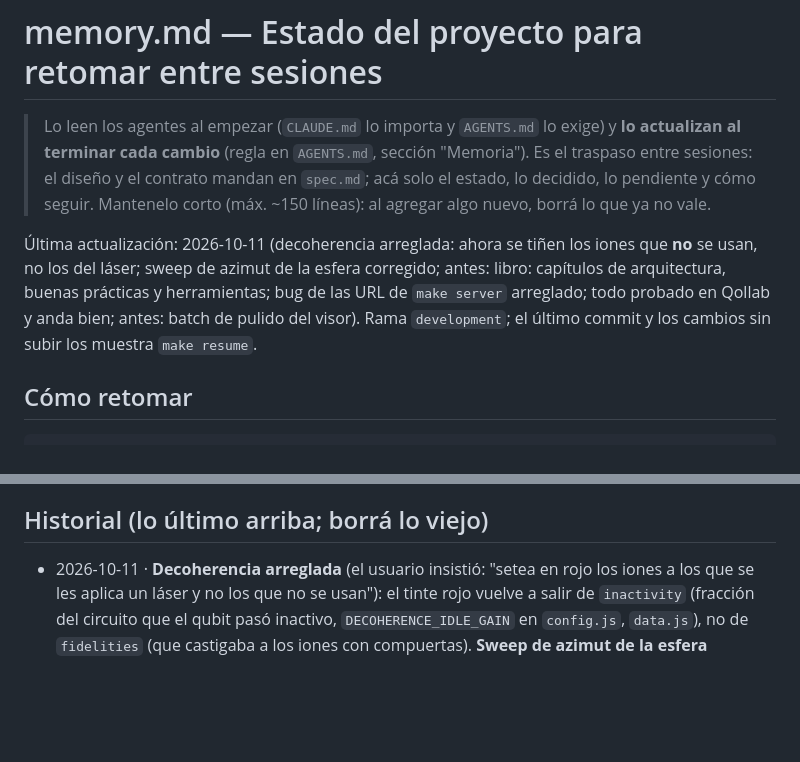
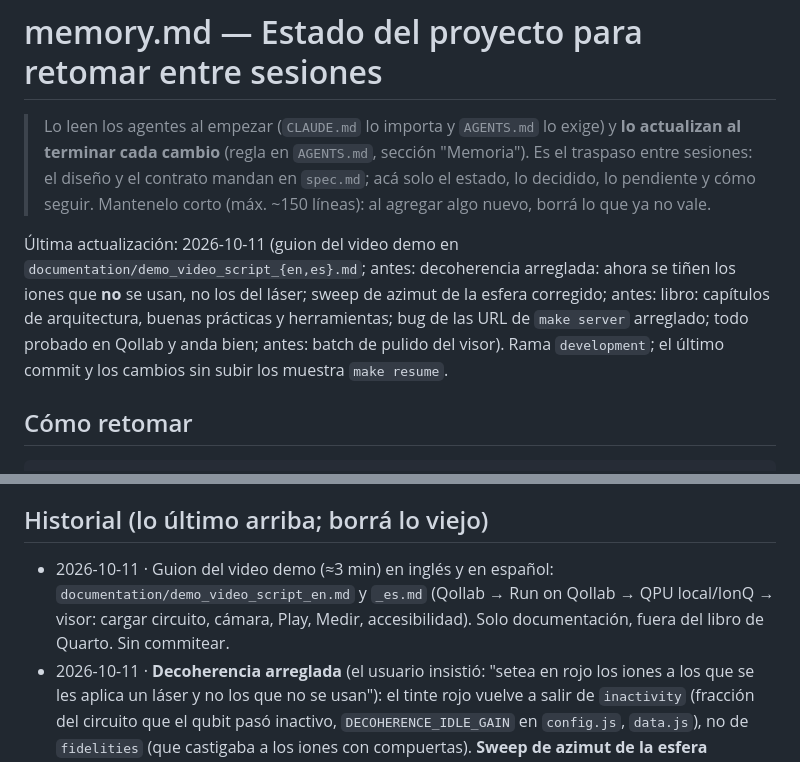
Before and after one commit to iroumec/qviz, a Markdown page: memory.md, 2 parts joined by grey strips. Drawn GitHub-style; blank space fills up the shorter version.

```diff
--- a/memory.md
+++ b/memory.md
@@ -2,7 +2,7 @@
 
 > Lo leen los agentes al empezar (`CLAUDE.md` lo importa y `AGENTS.md` lo exige) y **lo actualizan al terminar cada cambio** (regla en `AGENTS.md`, sección "Memoria"). Es el traspaso entre sesiones: el diseño y el contrato mandan en `spec.md`; acá solo el estado, lo decidido, lo pendiente y cómo seguir. Mantenelo corto (máx. ~150 líneas): al agregar algo nuevo, borrá lo que ya no vale.
 
-Última actualización: 2026-10-11 (decoherencia arreglada: ahora se tiñen los iones que **no** se usan, no los del láser; sweep de azimut de la esfera corregido; antes: libro: capítulos de arquitectura, buenas prácticas y herramientas; bug de las URL de `make server` arreglado; todo probado en Qollab y anda bien; antes: batch de pulido del visor). Rama `development`; el último commit y los cambios sin subir los muestra `make resume`.
+Última actualización: 2026-10-11 (guion del video demo en `documentation/demo_video_script_{en,es}.md`; antes: decoherencia arreglada: ahora se tiñen los iones que **no** se usan, no los del láser; sweep de azimut de la esfera corregido; antes: libro: capítulos de arquitectura, buenas prácticas y herramientas; bug de las URL de `make server` arreglado; todo probado en Qollab y anda bien; antes: batch de pulido del visor). Rama `development`; el último commit y los cambios sin subir los muestra `make resume`.
 
 ## Cómo retomar
 
@@ -70,6 +70,7 @@ El usuario trabaja backend, visor y documentación con este agente (ya no hace f
 
 ## Historial (lo último arriba; borrá lo viejo)
 
+- 2026-10-11 · Guion del video demo (≈3 min) en inglés y en español: `documentation/demo_video_script_en.md` y `_es.md` (Qollab → Run on Qollab → QPU local/IonQ → visor: cargar circuito, cámara, Play, Medir, accesibilidad). Solo documentación, fuera del libro de Quarto. Sin commitear.
 - 2026-10-11 · **Decoherencia arreglada** (el usuario insistió: "setea en rojo los iones a los que se les aplica un láser y no los que no se usan"): el tinte rojo vuelve a salir de `inactivity` (fracción del circuito que el qubit pasó inactivo, `DECOHERENCE_IDLE_GAIN` en `config.js`, `data.js`), no de `fidelities` (que castigaba a los iones con compuertas). **Sweep de azimut de la esfera corregido:** `bloch.frag` pasaba `-anglePsi`, que espejaba la cuña respecto del vector; ahora usa `anglePsi` y la cuña apunta al estado. Docs (`viewer.qmd`) y `memory.md` al día. Subido en `ea0d706`.
 - 2026-10-11 · Libro de Quarto: parte nueva **Architecture** (`docs/architecture/`: visión del sistema, estructura del repo con catálogo de módulos y grafo de imports, API pública y puntos de entrada, buenas prácticas de ingeniería), `frontend/architecture.qmd` (capas, estado, flujo paso→pantalla, shaders) y `development/tooling.qmd` (Makefile, CI, ramas, flujo por módulo, agentes). Estilo en voz pasiva (decisión del usuario); la skill global `/no-ai-slop` se instaló en `~/.claude/skills/` con una regla extra para respetar la voz pasiva. Se actualizaron prefacio, índice, `style-and-conventions.qmd` (el árbol vive ahora en `project-structure.qmd`) y `tests.qmd`. **Bug arreglado:** `COMPILE_URL`/`SAMPLE_URL` en `config.js` apuntaban a `/source/api/...` desde la reorganización de carpetas, así que `make server` daba 404 al compilar y medir; ahora `../../api/...` y un test lo cubre. **Revisión de rutas tras la reorganización:** se corrigieron comentarios y docstrings que decían `scripts/…` o `frontend/…` (ahora `resources/scripts/…`, `source/frontend/…`), los diagramas `datamodel`/`frontend` (puml y SVG) y los punteros a `spec.md` (AGENTS, memory, Quarto); verificado que todas las URL del visor responden desde `make server`. 427 passed, lint en verde; el libro renderiza en HTML y PDF (Typst) sin enlaces rotos. Subido en `ea0d706`.
 - 2026-10-11 · El usuario probó todo en Qollab y anda bien (trampa, capa horizontal, entorno, medición, MathML, línea de tiempo y accesibilidad). Pendientes -1, -3 y -4 cerrados; `qollab.qmd` y `qollab_pruebas.md` al día. Sin commitear.
```
Also changed, not shown: documentation/demo_video_script_en.md (added, +29 -0 lines), documentation/demo_video_script_es.md (added, +29 -0 lines).
